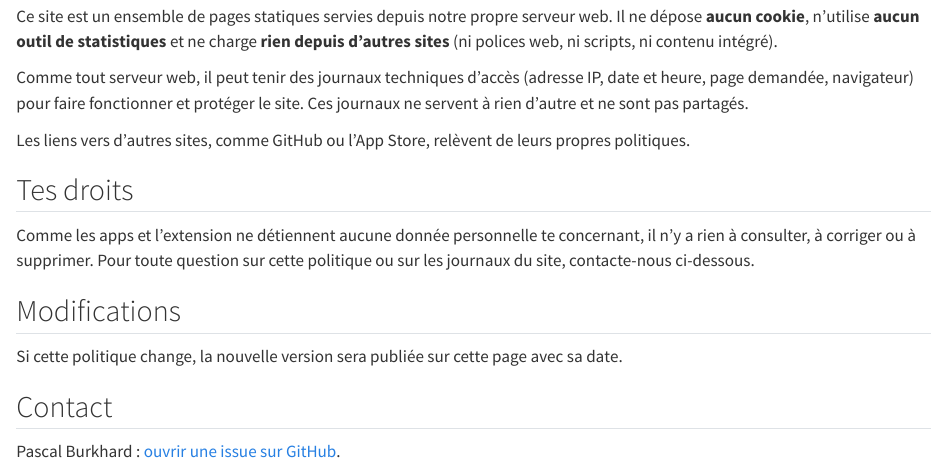
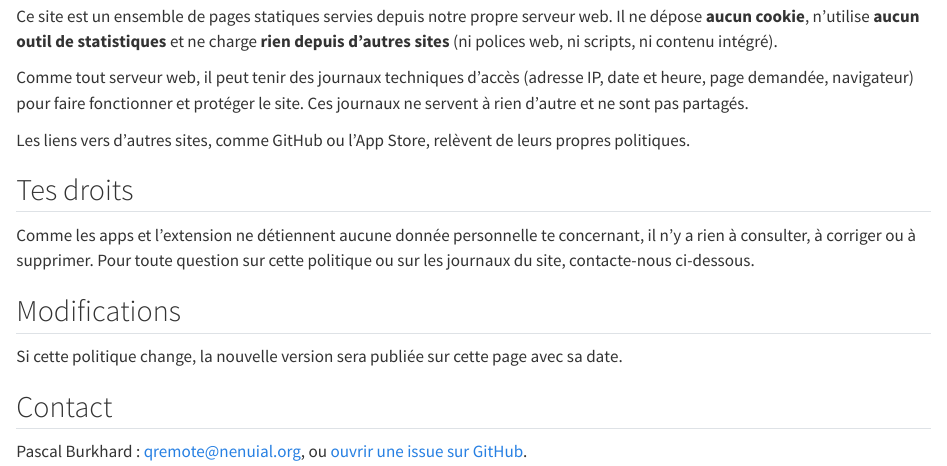
Before and after one commit to Nenuial/quarto-qremote, a Quarto document (site/privacy-fr.qmd): the page in a window 1100 px wide, from 860 px down. Rendered offline with R 4.5, knitr and Pandoc in place of Quarto, with nearby package versions.

Commit message:
Website: contact email qremote@nenuial.org
On the privacy pages (English and French) and the support page, next to
GitHub issues.

Co-Authored-By: Claude Opus 5.5 <noreply@anthropic.com>

```diff
--- a/site/privacy-fr.qmd
+++ b/site/privacy-fr.qmd
@@ -49,4 +49,4 @@ Si cette politique change, la nouvelle version sera publiée sur cette page avec
 
 ## Contact
 
-Pascal Burkhard : [ouvrir une issue sur GitHub](https://github.com/Nenuial/quarto-qremote/issues).
+Pascal Burkhard : [qremote@nenuial.org](mailto:qremote@nenuial.org), ou [ouvrir une issue sur GitHub](https://github.com/Nenuial/quarto-qremote/issues).
--- a/site/privacy.qmd
+++ b/site/privacy.qmd
@@ -48,4 +48,4 @@ If this policy changes, the new version will be published on this page with its
 
 ## Contact
 
-Pascal Burkhard: [open an issue on GitHub](https://github.com/Nenuial/quarto-qremote/issues).
+Pascal Burkhard: [qremote@nenuial.org](mailto:qremote@nenuial.org), or [open an issue on GitHub](https://github.com/Nenuial/quarto-qremote/issues).
```
Also changed, not shown: site/support.qmd (+1 -1 lines).
